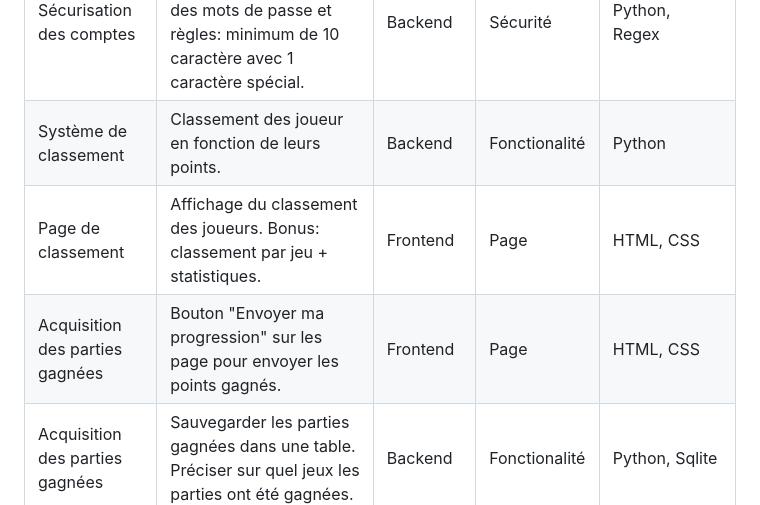
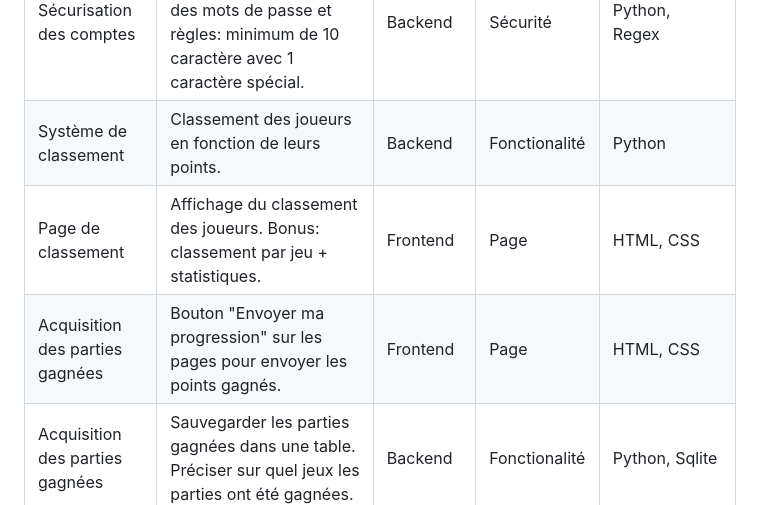
Before and after one commit to camarm-dev/nsi-projet-minijeux, a Markdown page: CAHIER_DES_CHARGES.md, the part around the change. Drawn GitHub-style.

Commit message:
fix: typo

```diff
--- a/CAHIER_DES_CHARGES.md
+++ b/CAHIER_DES_CHARGES.md
@@ -38,9 +38,9 @@ Site Web avec HTML, CSS et Javascript pour le frontend. Backend avec Python, et
 | Page de modification de compte | Page de modification de compte avec formulaire et champs, pseudo, couleur. Pouvoir supprimer son compte. | Frontend | Page | HTML, CSS |
 | Gestion des utilisateurs | Gestion des utilisateurs avec création, modification & suppression de compte. Requêtes POST. Stockage dans une base Sqlite. Stockage du jeton de connexion dans un cookie. | Backend | Fonctionalité | Python, Sqlite |
 | Sécurisation des comptes | Sécurisation des comptes avec hashage des mots de passe et règles: minimum de 10 caractère avec 1 caractère spécial. | Backend | Sécurité | Python, Regex |
-| Système de classement | Classement des joueur en fonction de leurs points. | Backend | Fonctionalité | Python |
+| Système de classement | Classement des joueurs en fonction de leurs points. | Backend | Fonctionalité | Python |
 | Page de classement | Affichage du classement des joueurs. Bonus: classement par jeu + statistiques. | Frontend | Page | HTML, CSS |
-| Acquisition des parties gagnées | Bouton "Envoyer ma progression" sur les page pour envoyer les points gagnés. | Frontend | Page | HTML, CSS |
+| Acquisition des parties gagnées | Bouton "Envoyer ma progression" sur les pages pour envoyer les points gagnés. | Frontend | Page | HTML, CSS |
 | Acquisition des parties gagnées | Sauvegarder les parties gagnées dans une table. Préciser sur quel jeux les parties ont été gagnées. | Backend | Fonctionalité | Python, Sqlite |
 
 
```
